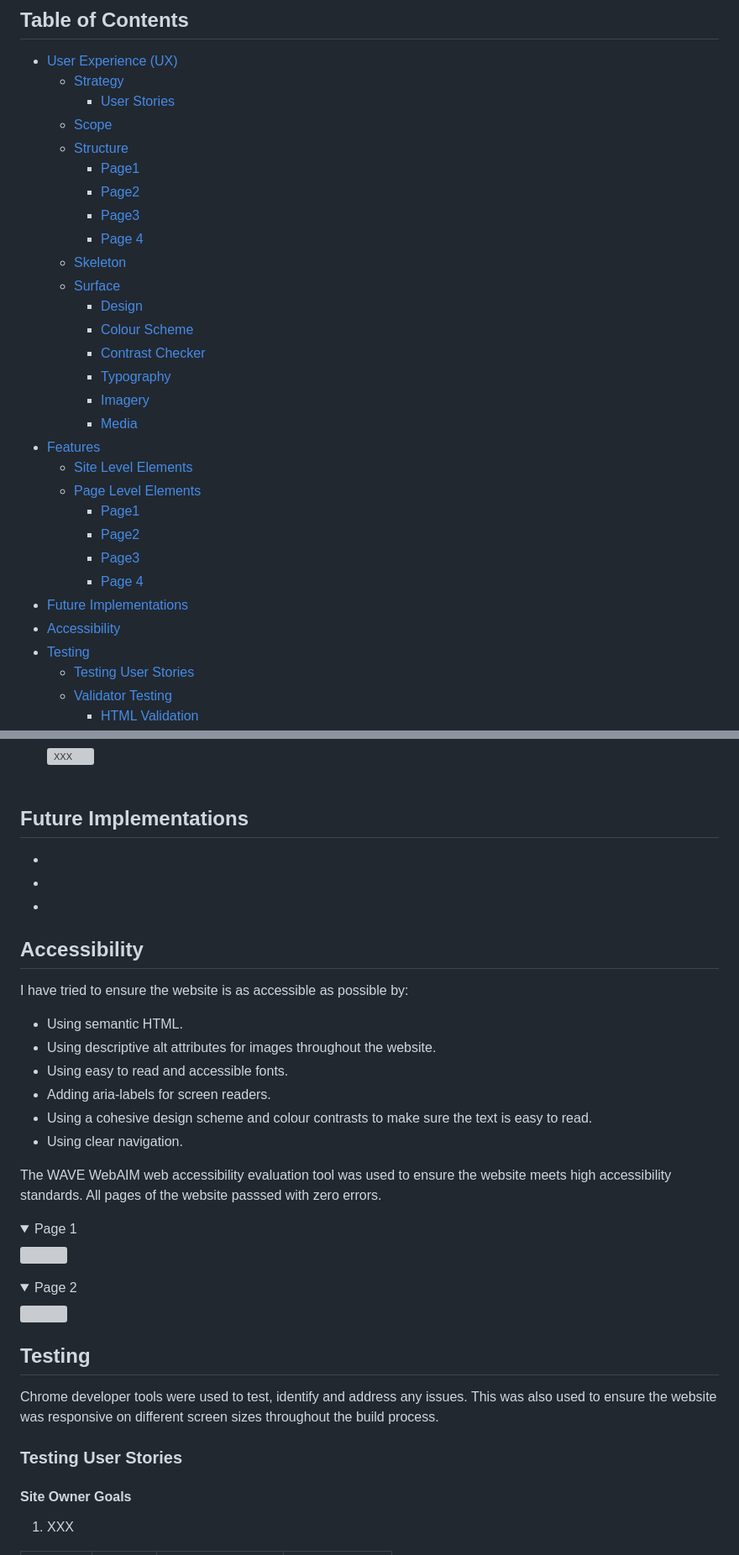
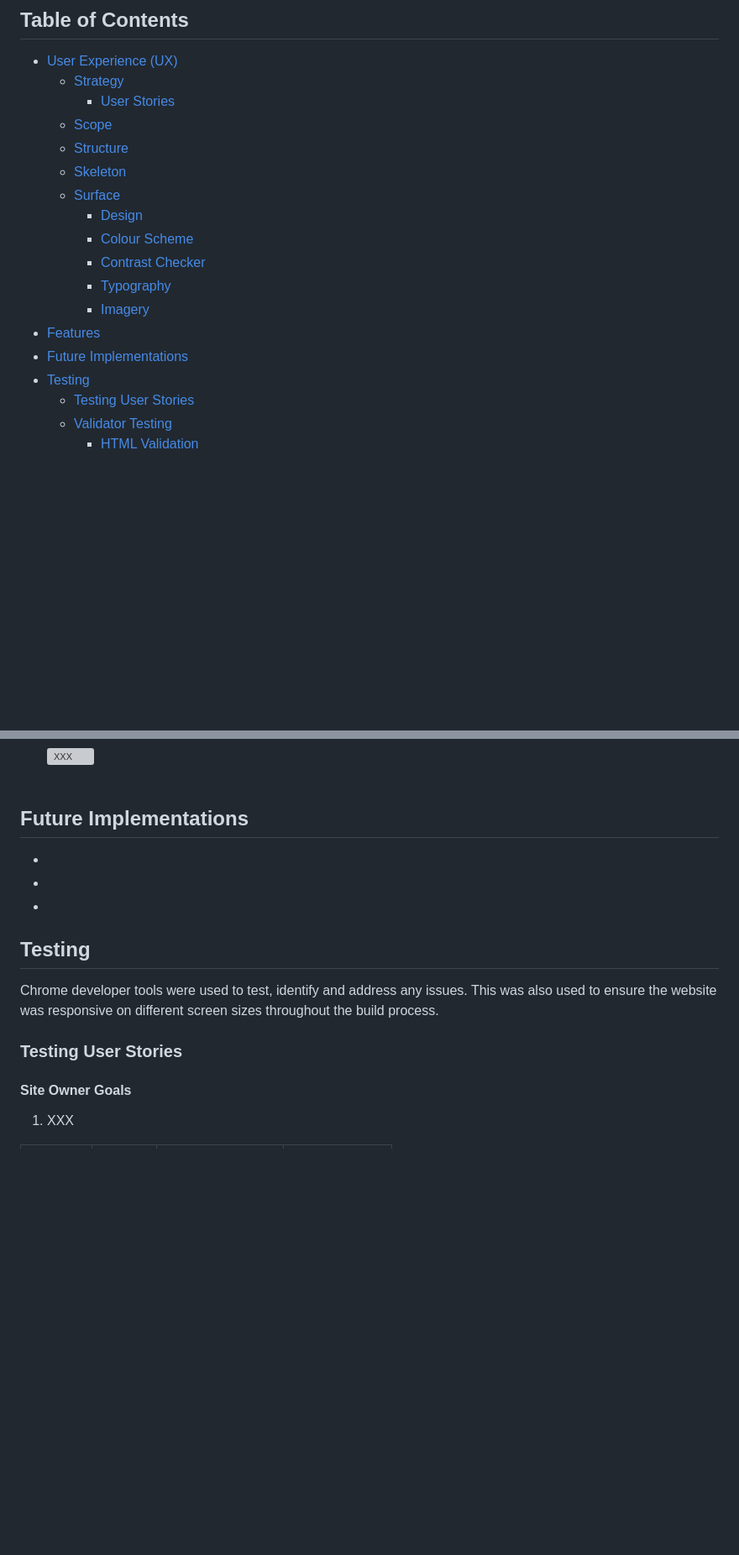
Before and after one commit to K-Coll/mp2-musical-guess-quiz, a Markdown page: README.md, 2 parts joined by grey strips. Shown: that part at 84% size. Rendered like a GitHub page; folded sections open; blank space fills up the shorter version; grey boxes are pictures that could not be loaded.

Commit message:
docs: tidy up contents list

```diff
--- a/README.md
+++ b/README.md
@@ -15,10 +15,6 @@ It has been built using HTML5, CSS3 and JavaScript to allow the user to interact
     * [User Stories](#user-stories)
   * [Scope](#scope)
   * [Structure](#structure)
-    * [Page1](#)
-    * [Page2](#c)
-    * [Page3](#)
-    * [Page 4](#)
   * [Skeleton](#skeleton)
   * [Surface](#surface)
     * [Design](#design)
@@ -26,16 +22,8 @@ It has been built using HTML5, CSS3 and JavaScript to allow the user to interact
     * [Contrast Checker](#contrast-checker)
     * [Typography](#typography)
     * [Imagery](#imagery)
-    * [Media](#media)
 * [Features](#features)
-  * [Site Level Elements](#site-level-elements)
-  * [Page Level Elements](#page-level-elements)
-    * [Page1](#)
-    * [Page2](#c)
-    * [Page3](#)
-    * [Page 4](#)
 * [Future Implementations](#future-implementations)
-* [Accessibility](#accessibility)
 * [Testing](#testing)
   * [Testing User Stories](#testing-user-stories)
   * [Validator Testing](#validator-testing)
@@ -210,24 +198,6 @@ The Musical Guess Quiz presents lyrics from a well-known pop songs, and allows u
 *
 *
 *
-
-## Accessibility
-I have tried to ensure the website is as accessible as possible by:
-* Using semantic HTML.
-* Using descriptive alt attributes for images throughout the website.
-* Using easy to read and accessible fonts.
-* Adding aria-labels for screen readers.
-* Using a cohesive design scheme and colour contrasts to make sure the text is easy to read.
-* Using clear navigation.
-
-The WAVE WebAIM web accessibility evaluation tool was used to ensure the website meets high accessibility standards. All pages of the website passsed with zero errors.
-
-  <details><summary>Page 1</summary>
-  <img src="">
-  </details>
-  <details><summary>Page 2</summary>
-  <img src="">
-  </details>
 
 ## Testing
 
```
